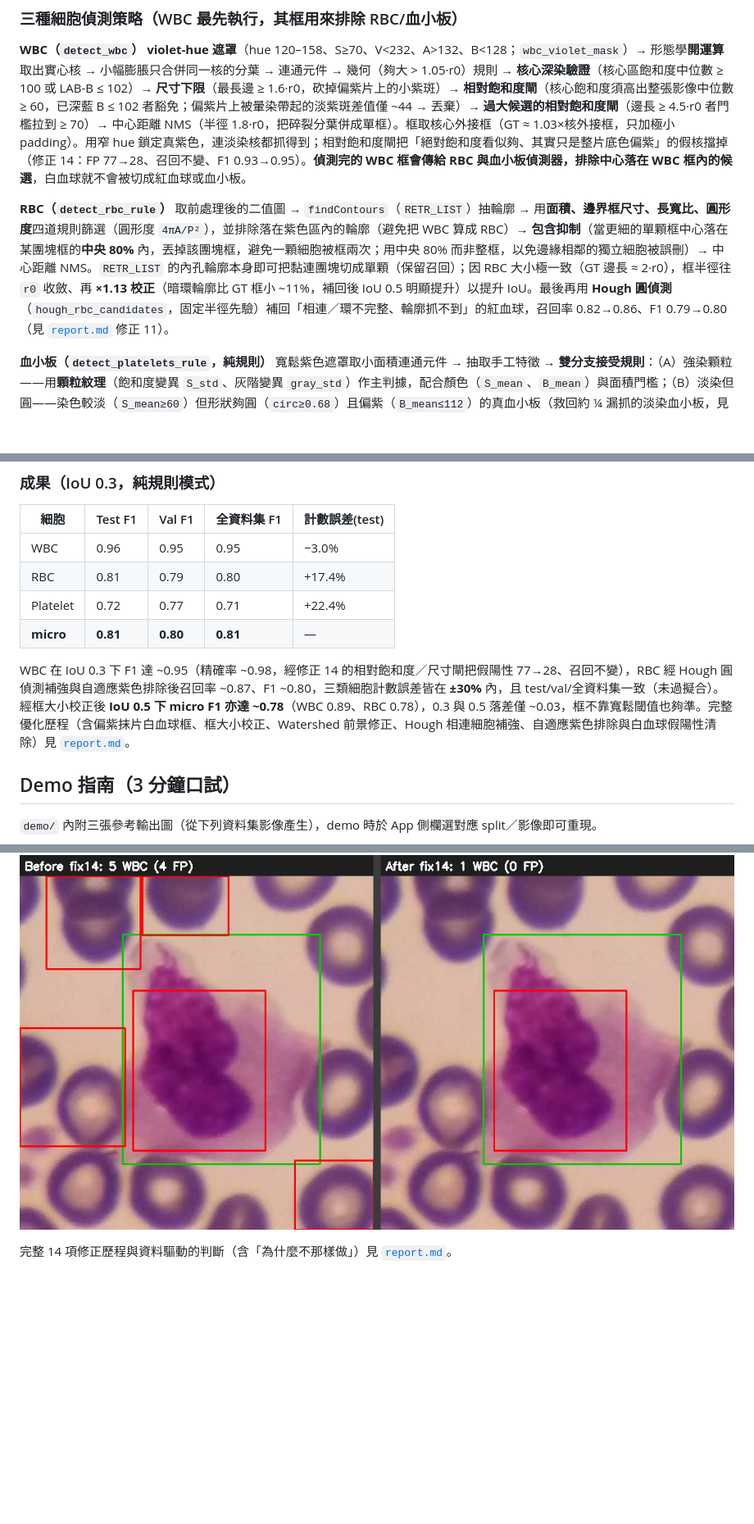
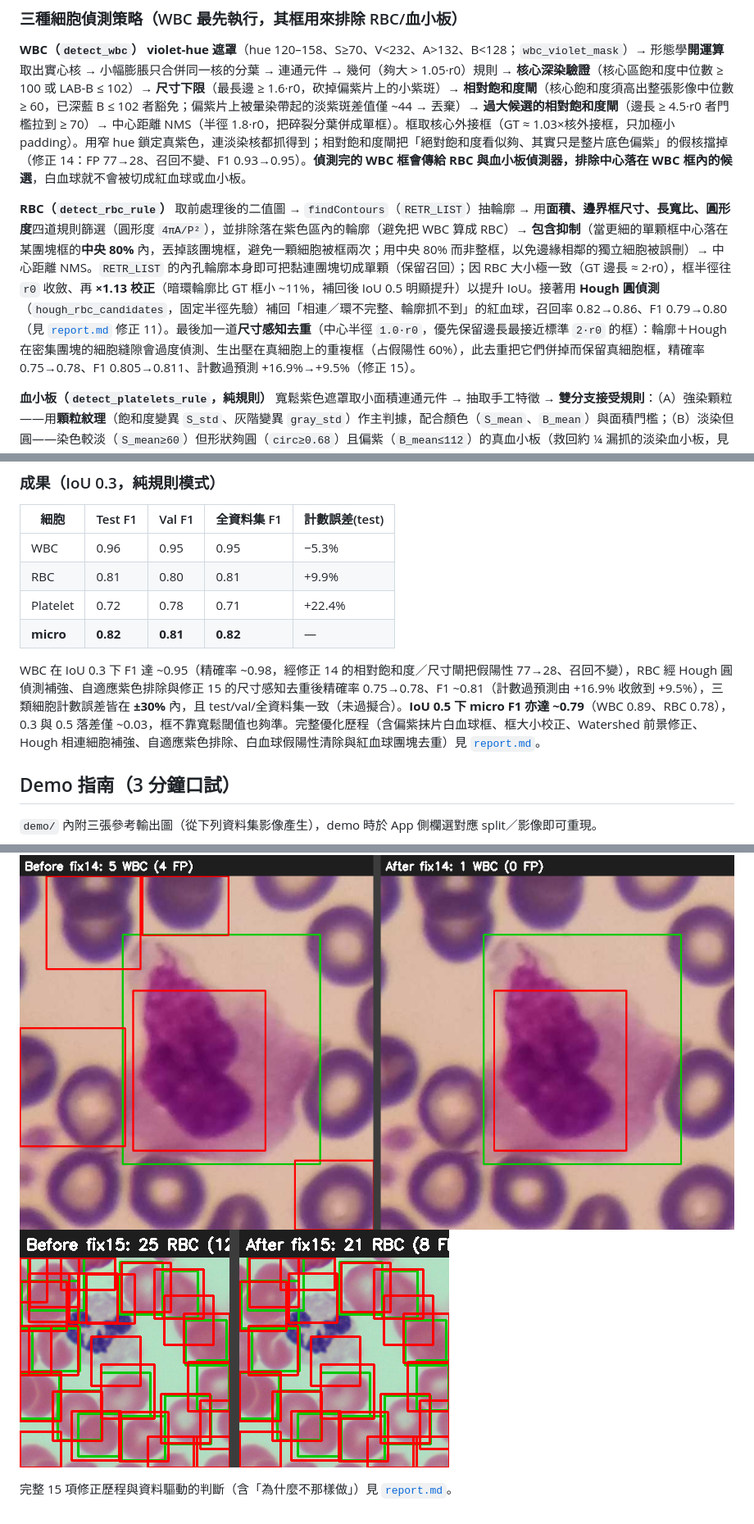
Before and after one commit to SoWiEee/School-Homeworks, a Markdown page: Recon-Blood/README.md, 3 parts joined by grey strips. Shown at 82% size. Drawn GitHub-style; pictures changed too: Recon-Blood/demo/cases/case15_rbc_dedup_b5aa7a10.png (added); blank space fills up the shorter version.

```diff
--- a/Recon-Blood/README.md
+++ b/Recon-Blood/README.md
@@ -176,7 +176,7 @@ WBC 與血小板的細胞核都被染成紫色，是與粉紅色 RBC 最可靠
 **violet-hue 遮罩**（hue 120–158、S≥70、V<232、A>132、B<128；`wbc_violet_mask`）→ 形態學**開運算**取出實心核 → 小幅膨脹只合併同一核的分葉 → 連通元件 → 幾何（夠大 > 1.05·r0）規則 → **核心深染驗證**（核心區飽和度中位數 ≥ 100 或 LAB-B ≤ 102）→ **尺寸下限**（最長邊 ≥ 1.6·r0，砍掉偏紫片上的小紫斑）→ **相對飽和度閘**（核心飽和度須高出整張影像中位數 ≥ 60，已深藍 B ≤ 102 者豁免；偏紫片上被暈染帶起的淡紫斑差值僅 ~44 → 丟棄）→ **過大候選的相對飽和度閘**（邊長 ≥ 4.5·r0 者門檻拉到 ≥ 70）→ 中心距離 NMS（半徑 1.8·r0，把碎裂分葉併成單框）。框取核心外接框（GT ≈ 1.03×核外接框，只加極小 padding）。用窄 hue 鎖定真紫色，連淡染核都抓得到；相對飽和度閘把「絕對飽和度看似夠、其實只是整片底色偏紫」的假核擋掉（修正 14：FP 77→28、召回不變、F1 0.93→0.95）。**偵測完的 WBC 框會傳給 RBC 與血小板偵測器，排除中心落在 WBC 框內的候選**，白血球就不會被切成紅血球或血小板。
 
 **RBC（`detect_rbc_rule`）**
-取前處理後的二值圖 → `findContours`（`RETR_LIST`）抽輪廓 → 用**面積、邊界框尺寸、長寬比、圓形度**四道規則篩選（圓形度 `4πA/P²`），並排除落在紫色區內的輪廓（避免把 WBC 算成 RBC）→ **包含抑制**（當更細的單顆框中心落在某團塊框的**中央 80%** 內，丟掉該團塊框，避免一顆細胞被框兩次；用中央 80% 而非整框，以免邊緣相鄰的獨立細胞被誤刪）→ 中心距離 NMS。`RETR_LIST` 的內孔輪廓本身即可把黏連團塊切成單顆（保留召回）；因 RBC 大小極一致（GT 邊長 ≈ 2·r0），框半徑往 `r0` 收斂、再 **×1.13 校正**（暗環輪廓比 GT 框小 ~11%，補回後 IoU 0.5 明顯提升）以提升 IoU。最後再用 **Hough 圓偵測**（`hough_rbc_candidates`，固定半徑先驗）補回「相連／環不完整、輪廓抓不到」的紅血球，召回率 0.82→0.86、F1 0.79→0.80（見 [`report.md`](report.md) 修正 11）。
+取前處理後的二值圖 → `findContours`（`RETR_LIST`）抽輪廓 → 用**面積、邊界框尺寸、長寬比、圓形度**四道規則篩選（圓形度 `4πA/P²`），並排除落在紫色區內的輪廓（避免把 WBC 算成 RBC）→ **包含抑制**（當更細的單顆框中心落在某團塊框的**中央 80%** 內，丟掉該團塊框，避免一顆細胞被框兩次；用中央 80% 而非整框，以免邊緣相鄰的獨立細胞被誤刪）→ 中心距離 NMS。`RETR_LIST` 的內孔輪廓本身即可把黏連團塊切成單顆（保留召回）；因 RBC 大小極一致（GT 邊長 ≈ 2·r0），框半徑往 `r0` 收斂、再 **×1.13 校正**（暗環輪廓比 GT 框小 ~11%，補回後 IoU 0.5 明顯提升）以提升 IoU。接著用 **Hough 圓偵測**（`hough_rbc_candidates`，固定半徑先驗）補回「相連／環不完整、輪廓抓不到」的紅血球，召回率 0.82→0.86、F1 0.79→0.80（見 [`report.md`](report.md) 修正 11）。最後加一道**尺寸感知去重**（中心半徑 `1.0·r0`，優先保留邊長最接近標準 `2·r0` 的框）：輪廓＋Hough 在密集團塊的細胞縫隙會過度偵測、生出壓在真細胞上的重複框（占假陽性 60%），此去重把它們併掉而保留真細胞框，精確率 0.75→0.78、F1 0.805→0.811、計數過預測 +16.9%→+9.5%（修正 15）。
 
 **血小板（`detect_platelets_rule`，純規則）**
 寬鬆紫色遮罩取小面積連通元件 → 抽取手工特徵 → **雙分支接受規則**：（A）強染顆粒——用**顆粒紋理**（飽和度變異 `S_std`、灰階變異 `gray_std`）作主判據，配合顏色（`S_mean`、`B_mean`）與面積門檻；（B）淡染但圓——染色較淡（`S_mean≥60`）但形狀夠圓（`circ≥0.68`）且偏紫（`B_mean≤112`）的真血小板（救回約 ¼ 漏抓的淡染血小板，見 report.md「修正 12」）→ 任一分支通過即收 → 排除中心落在**加 0.10·r0 margin 的 WBC 框**內的候選（去掉白血球邊緣的假血小板）。真血小板內部有顆粒造成明顯亮度起伏，背景紫色雜訊則均勻，紋理是最乾淨的分界；淡染的真血小板雖然飽和度低、卻仍然圓，故以圓形度補抓。框設成固定大小以對齊一致的血小板 GT。
@@ -220,12 +220,12 @@ python eval_iou.py --split test --iou 0.3 --mode rule
 
 | 細胞 | Test F1 | Val F1 | 全資料集 F1 | 計數誤差(test) |
 | --- | --- | --- | --- | --- |
-| WBC | 0.96 | 0.95 | 0.95 | −3.0% |
-| RBC | 0.81 | 0.79 | 0.80 | +17.4% |
-| Platelet | 0.72 | 0.77 | 0.71 | +22.4% |
-| **micro** | **0.81** | **0.80** | **0.81** | — |
+| WBC | 0.96 | 0.95 | 0.95 | −5.3% |
+| RBC | 0.81 | 0.80 | 0.81 | +9.9% |
+| Platelet | 0.72 | 0.78 | 0.71 | +22.4% |
+| **micro** | **0.82** | **0.81** | **0.82** | — |
 
-WBC 在 IoU 0.3 下 F1 達 ~0.95（精確率 ~0.98，經修正 14 的相對飽和度／尺寸閘把假陽性 77→28、召回不變），RBC 經 Hough 圓偵測補強與自適應紫色排除後召回率 ~0.87、F1 ~0.80，三類細胞計數誤差皆在 **±30%** 內，且 test/val/全資料集一致（未過擬合）。經框大小校正後 **IoU 0.5 下 micro F1 亦達 ~0.78**（WBC 0.89、RBC 0.78），0.3 與 0.5 落差僅 ~0.03，框不靠寬鬆閾值也夠準。完整優化歷程（含偏紫抹片白血球框、框大小校正、Watershed 前景修正、Hough 相連細胞補強、自適應紫色排除與白血球假陽性清除）見 [`report.md`](report.md)。
+WBC 在 IoU 0.3 下 F1 達 ~0.95（精確率 ~0.98，經修正 14 的相對飽和度／尺寸閘把假陽性 77→28、召回不變），RBC 經 Hough 圓偵測補強、自適應紫色排除與修正 15 的尺寸感知去重後精確率 0.75→0.78、F1 ~0.81（計數過預測由 +16.9% 收斂到 +9.5%），三類細胞計數誤差皆在 **±30%** 內，且 test/val/全資料集一致（未過擬合）。**IoU 0.5 下 micro F1 亦達 ~0.79**（WBC 0.89、RBC 0.78），0.3 與 0.5 落差僅 ~0.03，框不靠寬鬆閾值也夠準。完整優化歷程（含偏紫抹片白血球框、框大小校正、Watershed 前景修正、Hough 相連細胞補強、自適應紫色排除、白血球假陽性清除與紅血球團塊去重）見 [`report.md`](report.md)。
 
 ## Demo 指南（3 分鐘口試）
 
@@ -260,5 +261,6 @@ WBC 在 IoU 0.3 下 F1 達 ~0.95（精確率 ~0.98，經修正 14 的相對飽
 | `case_watershed_mechanism.png` | 加分項 | Watershed 四步驟：原圖→fill-holes 實心前景→Distance Transform 峰值→紅線切分 |
 
 ![case14](demo/cases/case14_wbc_fp_5c714f32.png)
+![case15](demo/cases/case15_rbc_dedup_b5aa7a10.png)
 
-完整 14 項修正歷程與資料驅動的判斷（含「為什麼不那樣做」）見 [`report.md`](report.md)。
+完整 15 項修正歷程與資料驅動的判斷（含「為什麼不那樣做」）見 [`report.md`](report.md)。
```
Also changed, not shown: other parts of Recon-Blood/README.md (+1 -0 lines), Recon-Blood/report.md (+36 -13 lines), 2 other files.
